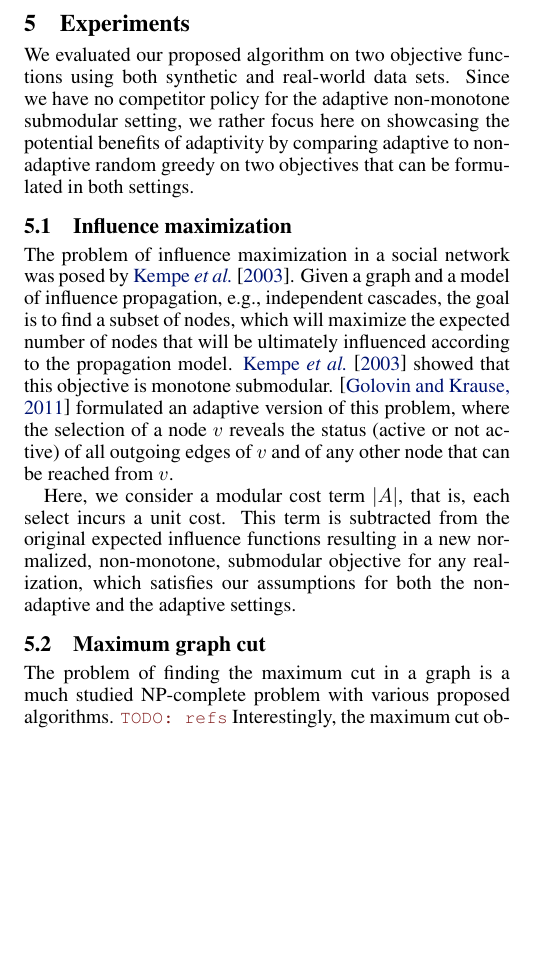
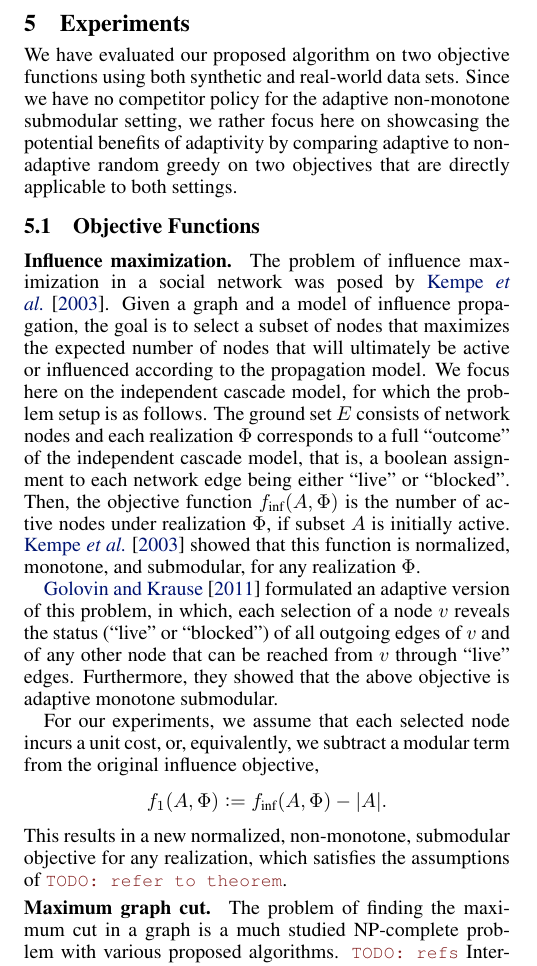
Before and after one commit to 3lectrologos/adsub, a LaTeX paper (ijcai/ijcai15.tex): part of page 4 of 9, cut so that both start at the same text, the shorter picture padded with empty space. Compiled offline with pdfLaTeX.

Commit message:
More detailed description of influence maximization

```diff
--- a/ijcai/ijcai15.tex
+++ b/ijcai/ijcai15.tex
@@ -351,19 +351,28 @@ Rather than selecting the element with the largest expected marginal gain, $\pig
 
 \clearpage
 \section{Experiments}
-We evaluated our proposed algorithm on two objective functions using both synthetic and real-world data sets.
-Since we have no competitor policy for the adaptive non-monotone submodular setting, we rather focus here on showcasing the potential benefits of adaptivity by comparing adaptive to non-adaptive random greedy on two objectives that can be formulated in both settings.
+We have evaluated our proposed algorithm on two objective functions using both synthetic and real-world data sets.
+Since we have no competitor policy for the adaptive non-monotone submodular setting, we rather focus here on showcasing the potential benefits of adaptivity by comparing adaptive to non-adaptive random greedy on two objectives that are directly applicable to both settings.
 
-\subsection{Influence maximization}
+\subsection{Objective Functions}
+\paragraph{Influence maximization}
 The problem of influence maximization in a social network was posed by \citet{kempe03}.
-Given a graph and a model of influence propagation, e.g., independent cascades, the goal is to find a subset of nodes, which will maximize the expected number of nodes that will be ultimately influenced according to the propagation model.
-\citet{kempe03} showed that this objective is monotone submodular.
-\cite{golovin11} formulated an adaptive version of this problem, where the selection of a node $v$ reveals the status (active or not active) of all outgoing edges of $v$ and of any other node that can be reached from $v$.
+Given a graph and a model of influence propagation, the goal is to select a subset of nodes that maximizes the expected number of nodes that will ultimately be active or influenced according to the propagation model.
+We focus here on the independent cascade model, for which the problem setup is as follows.
+The ground set $E$ consists of network nodes and each realization $\Phi$ corresponds to a full ``outcome'' of the independent cascade model, that is, a boolean assignment to each network edge being either ``live'' or ``blocked''.
+Then, the objective function $f_{\textrm{inf}}(A, \Phi)$ is the number of active nodes under realization $\Phi$, if subset $A$ is initially active.
+\citet{kempe03} showed that this function is normalized, monotone, and submodular, for any realization $\Phi$.
 
-Here, we consider a modular cost term $|A|$, that is, each select incurs a unit cost.
-This term is subtracted from the original expected influence functions resulting in a new normalized, non-monotone, submodular objective for any realization, which satisfies our assumptions for both the non-adaptive and the adaptive settings.
+\citet{golovin11} formulated an adaptive version of this problem, in which, each selection of a node $v$ reveals the status (``live'' or ``blocked'') of all outgoing edges of $v$ and of any other node that can be reached from $v$ through ``live'' edges.
+Furthermore, they showed that the above objective is adaptive monotone submodular.
 
-\subsection{Maximum graph cut}
+For our experiments, we assume that each selected node incurs a unit cost, or, equivalently, we subtract a modular term from the original influence objective,
+\begin{align*}
+  f_1(A, \Phi) \defeq f_{\textrm{inf}}(A, \Phi) - |A|.
+\end{align*}
+This results in a new normalized, non-monotone, submodular objective for any realization, which satisfies the assumptions of \todo{refer to theorem}.
+
+\paragraph{Maximum graph cut}
 The problem of finding the maximum cut in a graph is a much studied NP-complete problem with various proposed algorithms. \todo{refs}
 Interestingly, the maximum cut objective is normalized, symmetric submodular, and, therefore, non-monotone.
 
```
